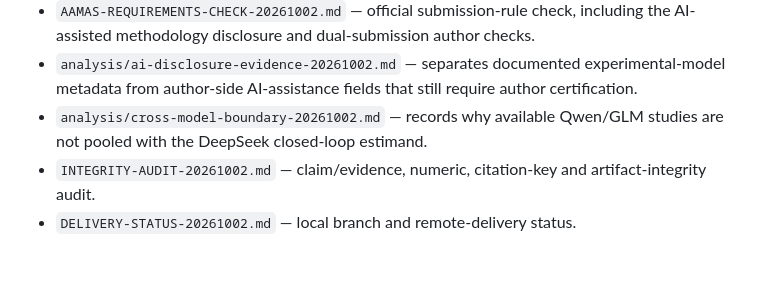
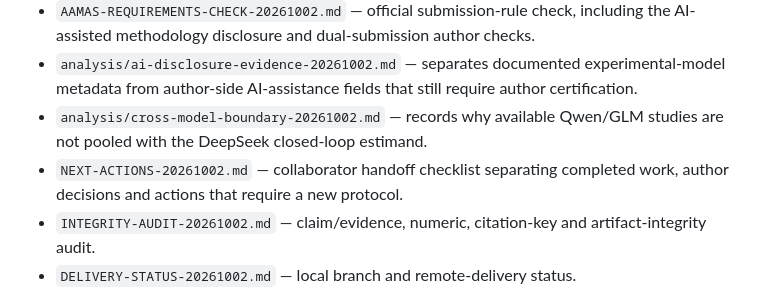
Before and after one commit to StephCpa/MA-collusion, a Markdown page: paper-materials/aamas2027/MATERIALS-MANIFEST.md, the part around the change. GitHub-like rendering; blank space fills up the shorter version.

Commit message:
add collaborator handoff checklist

```diff
--- a/paper-materials/aamas2027/MATERIALS-MANIFEST.md
+++ b/paper-materials/aamas2027/MATERIALS-MANIFEST.md
@@ -67,6 +67,7 @@
 - `AAMAS-REQUIREMENTS-CHECK-20261002.md` — official submission-rule check, including the AI-assisted methodology disclosure and dual-submission author checks.
 - `analysis/ai-disclosure-evidence-20261002.md` — separates documented experimental-model metadata from author-side AI-assistance fields that still require author certification.
 - `analysis/cross-model-boundary-20261002.md` — records why available Qwen/GLM studies are not pooled with the DeepSeek closed-loop estimand.
+- `NEXT-ACTIONS-20261002.md` — collaborator handoff checklist separating completed work, author decisions and actions that require a new protocol.
 - `INTEGRITY-AUDIT-20261002.md` — claim/evidence, numeric, citation-key and artifact-integrity audit.
 - `DELIVERY-STATUS-20261002.md` — local branch and remote-delivery status.
 
```
Also changed, not shown: paper-materials/aamas2027/NEXT-ACTIONS-20261002.md (added, +33 -0 lines).
